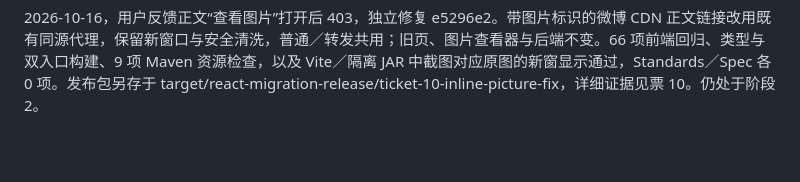
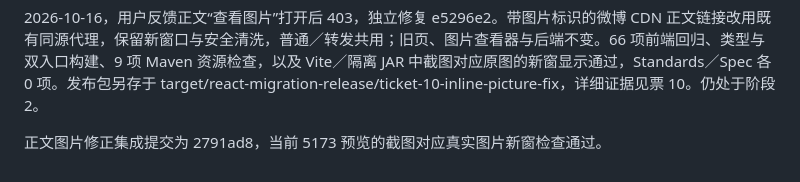
Before and after one commit to findxyz/vb-weibo-plus, a Markdown page: .scratch/react-migration/PLAN.md, the part around the change. Drawn GitHub-style; blank space fills up the shorter version.

Commit message:
docs: record integrated inline picture verification

```diff
--- a/.scratch/react-migration/PLAN.md
+++ b/.scratch/react-migration/PLAN.md
@@ -174,3 +174,5 @@ post preview 在阶段 3 结束，chat preview 在阶段 5 结束，两页各自
 头像修正集成提交为 e45eb80。合入后现有 5173 预览的真实头像复现检查通过，实施 worktree 提交归档，queued 仅表示请求排队。
 
 2026-10-16，用户反馈正文“查看图片”打开后 403，独立修复 e5296e2。带图片标识的微博 CDN 正文链接改用既有同源代理，保留新窗口与安全清洗，普通／转发共用；旧页、图片查看器与后端不变。66 项前端回归、类型与双入口构建、9 项 Maven 资源检查，以及 Vite／隔离 JAR 中截图对应原图的新窗显示通过，Standards／Spec 各 0 项。发布包另存于 target/react-migration-release/ticket-10-inline-picture-fix，详细证据见票 10。仍处于阶段 2。
+
+正文图片修正集成提交为 2791ad8，当前 5173 预览的截图对应真实图片新窗检查通过。
```
Also changed, not shown: 1 other file.
